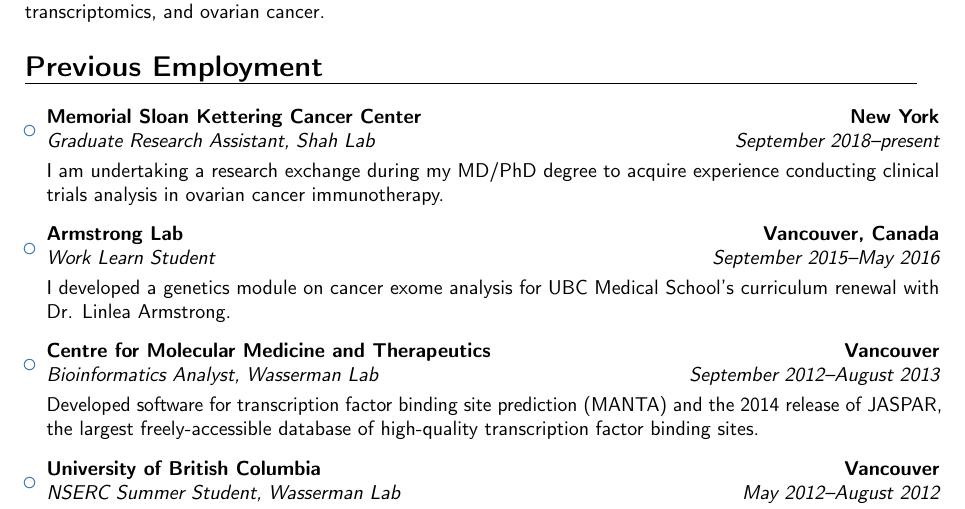
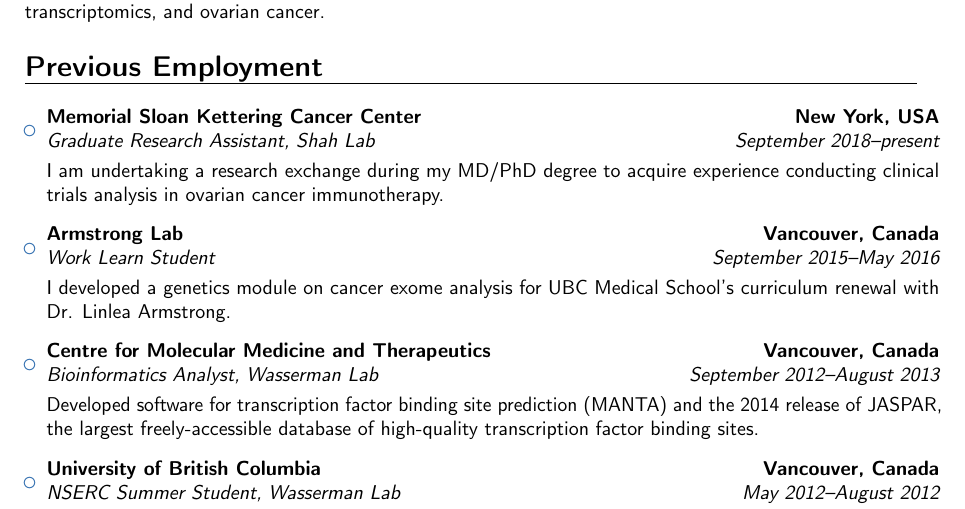
Before and after one commit to Irrationone/cv, a LaTeX CV (main.tex): part of page 1 of 5, cut so that both start at the same text. Compiled offline with pdfLaTeX.

Commit message:
Consistency in location naming

```diff
--- a/main.tex
+++ b/main.tex
@@ -71,7 +71,7 @@
 
 \begin{itemize}
 
-\item{\cventry{September 2018--present}{Graduate Research Assistant}{Memorial Sloan Kettering Cancer Center}{New York}{Shah Lab}{\vspace{3pt}I am undertaking a research exchange during my MD/PhD degree to acquire experience conducting clinical trials analysis in ovarian cancer immunotherapy.}}
+\item{\cventry{September 2018--present}{Graduate Research Assistant}{Memorial Sloan Kettering Cancer Center}{New York, USA}{Shah Lab}{\vspace{3pt}I am undertaking a research exchange during my MD/PhD degree to acquire experience conducting clinical trials analysis in ovarian cancer immunotherapy.}}
 
 \vspace{6pt}
 
@@ -79,11 +79,11 @@
 
 \vspace{6pt}
 
-\item{\cventry{September 2012--August 2013}{Bioinformatics Analyst}{Centre for Molecular Medicine and Therapeutics}{Vancouver}{Wasserman Lab}{\vspace{3pt}Developed software for transcription factor binding site prediction (MANTA) and the 2014 release of JASPAR, the largest freely-accessible database of high-quality transcription factor binding sites.}}
+\item{\cventry{September 2012--August 2013}{Bioinformatics Analyst}{Centre for Molecular Medicine and Therapeutics}{Vancouver, Canada}{Wasserman Lab}{\vspace{3pt}Developed software for transcription factor binding site prediction (MANTA) and the 2014 release of JASPAR, the largest freely-accessible database of high-quality transcription factor binding sites.}}
 
 \vspace{6pt}
 
-\item{\cventry{May 2012--August 2012}{NSERC Summer Student}{University of British Columbia}{Vancouver}{Wasserman Lab}{\vspace{3pt}Developed fast computational methods for identification of transcription factor binding sites in whole-genome sequence data.}}
+\item{\cventry{May 2012--August 2012}{NSERC Summer Student}{University of British Columbia}{Vancouver, Canada}{Wasserman Lab}{\vspace{3pt}Developed fast computational methods for identification of transcription factor binding sites in whole-genome sequence data.}}
 
 \end{itemize}
 
```
Also changed, not shown: main.tex (10 more changed lines).
